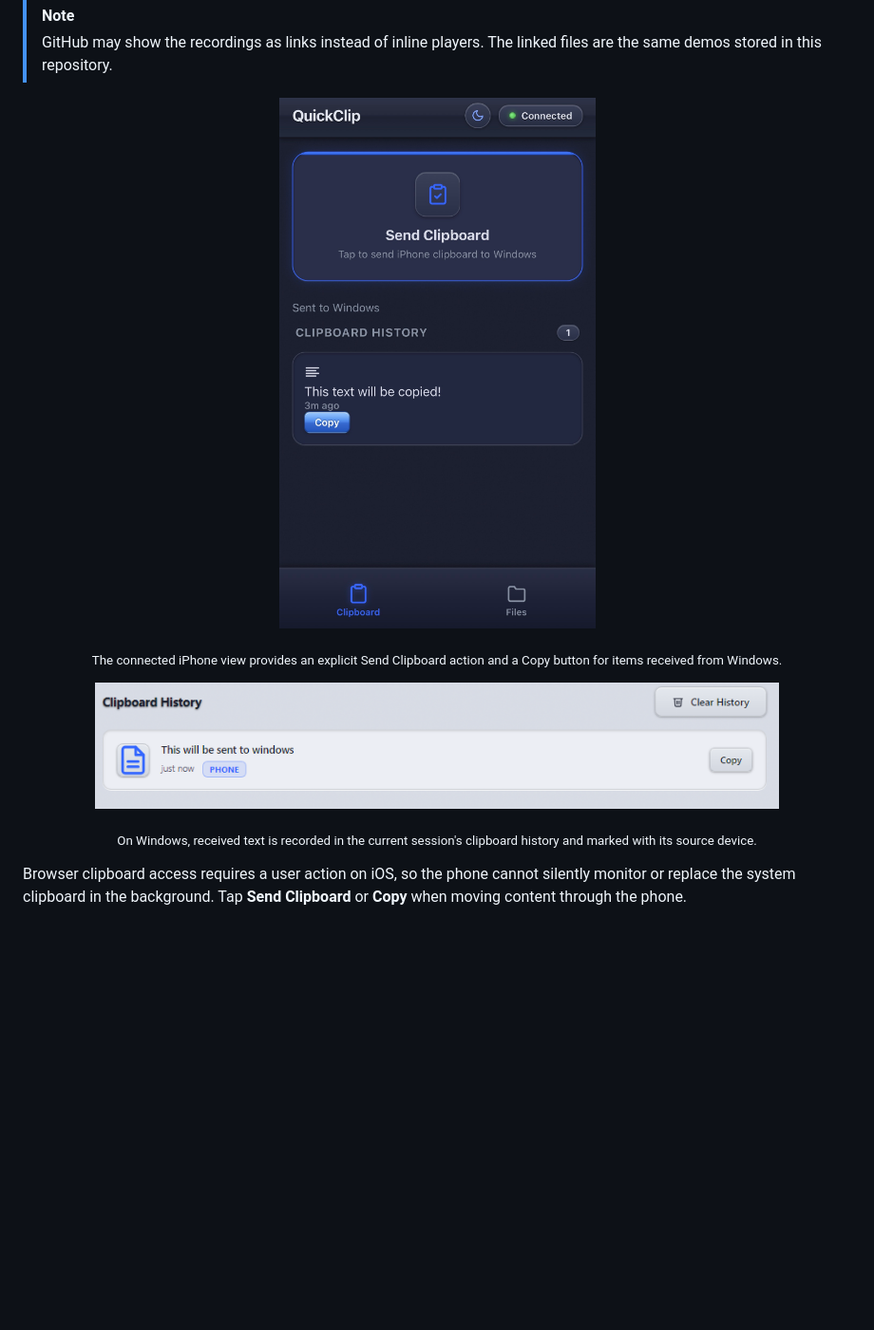
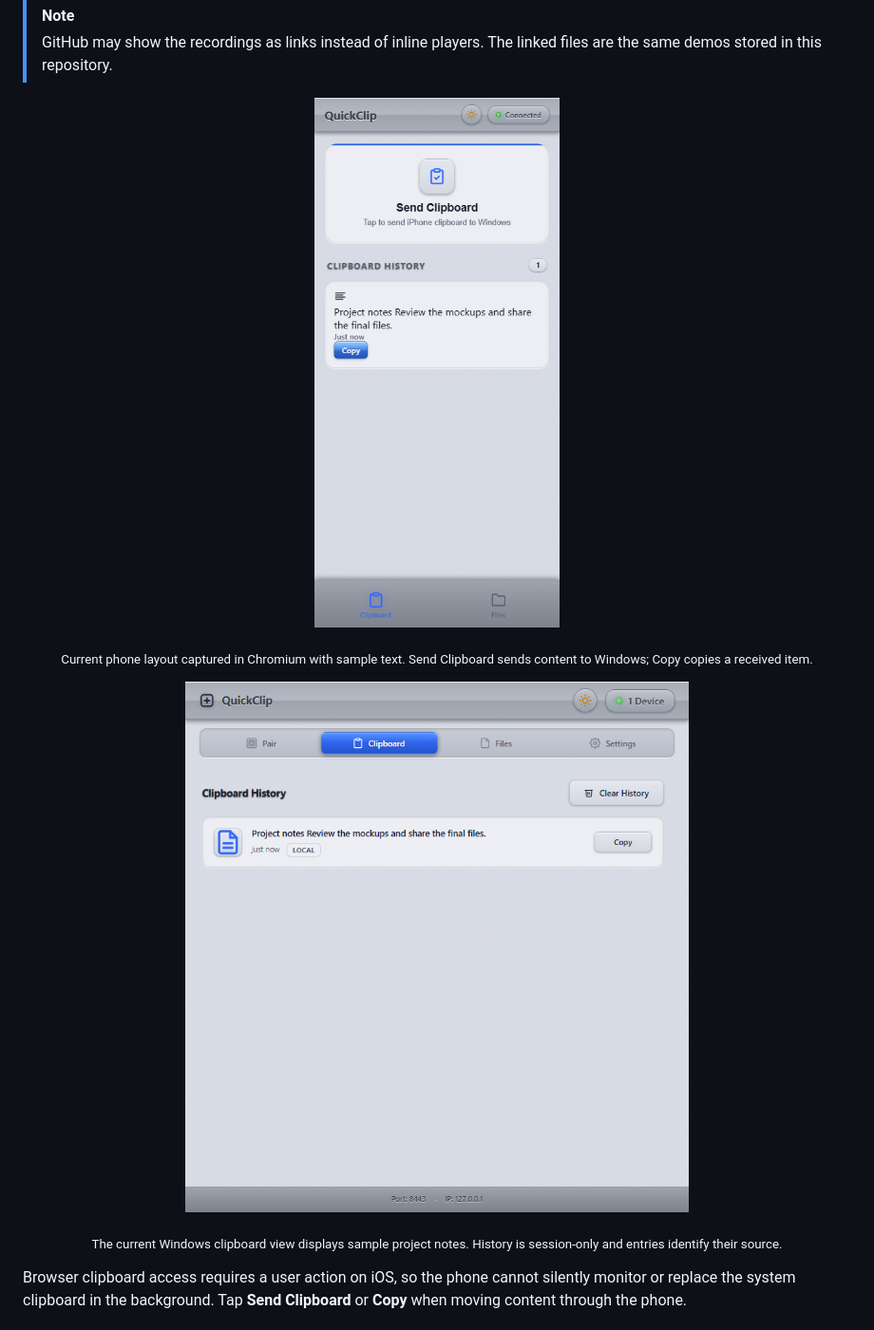
Before and after one commit to shimshiam/QuickClip, a Markdown page: README.md, the part around the change printed below. Shown: that part at 95% size. GitHub-like rendering; pictures changed too: assets/readme/phone-clipboard-current.png (added), assets/readme/windows-clipboard-history.png; blank space fills up the shorter version.

```diff
--- a/README.md
+++ b/README.md
@@ -70,8 +70,8 @@ The phone stores its device credential locally and removes the invitation from t
 > GitHub may show the recordings as links instead of inline players. The linked files are the same demos stored in this repository.
 
 <p align="center">
-  <img src="./assets/readme/iphone-clipboard.jpg" alt="QuickClip on iPhone showing Connected status and a text clipboard-history item" width="360">
+  <img src="./assets/readme/phone-clipboard-current.png" alt="Current QuickClip phone layout showing Connected status and sample clipboard text" width="360">
 </p>
-<p align="center"><sub>The connected iPhone view provides an explicit Send Clipboard action and a Copy button for items received from Windows.</sub></p>
+<p align="center"><sub>Current phone layout captured in Chromium with sample text. Send Clipboard sends content to Windows; Copy copies a received item.</sub></p>
 
 <p align="center">
@@ -79,5 +79,5 @@ The phone stores its device credential locally and removes the invitation from t
 </p>
-<p align="center"><sub>On Windows, received text is recorded in the current session's clipboard history and marked with its source device.</sub></p>
+<p align="center"><sub>The current Windows clipboard view displays sample project notes. History is session-only and entries identify their source.</sub></p>
 
 Browser clipboard access requires a user action on iOS, so the phone cannot silently monitor or replace the system clipboard in the background. Tap **Send Clipboard** or **Copy** when moving content through the phone.
 
```
Also changed, not shown: other parts of README.md (+5 -5 lines), assets/readme/phone-files-current.png (added), assets/readme/windows-device-permissions.png, assets/readme/windows-files-current.png, assets/readme/windows-settings-current.png, 1 other file.
